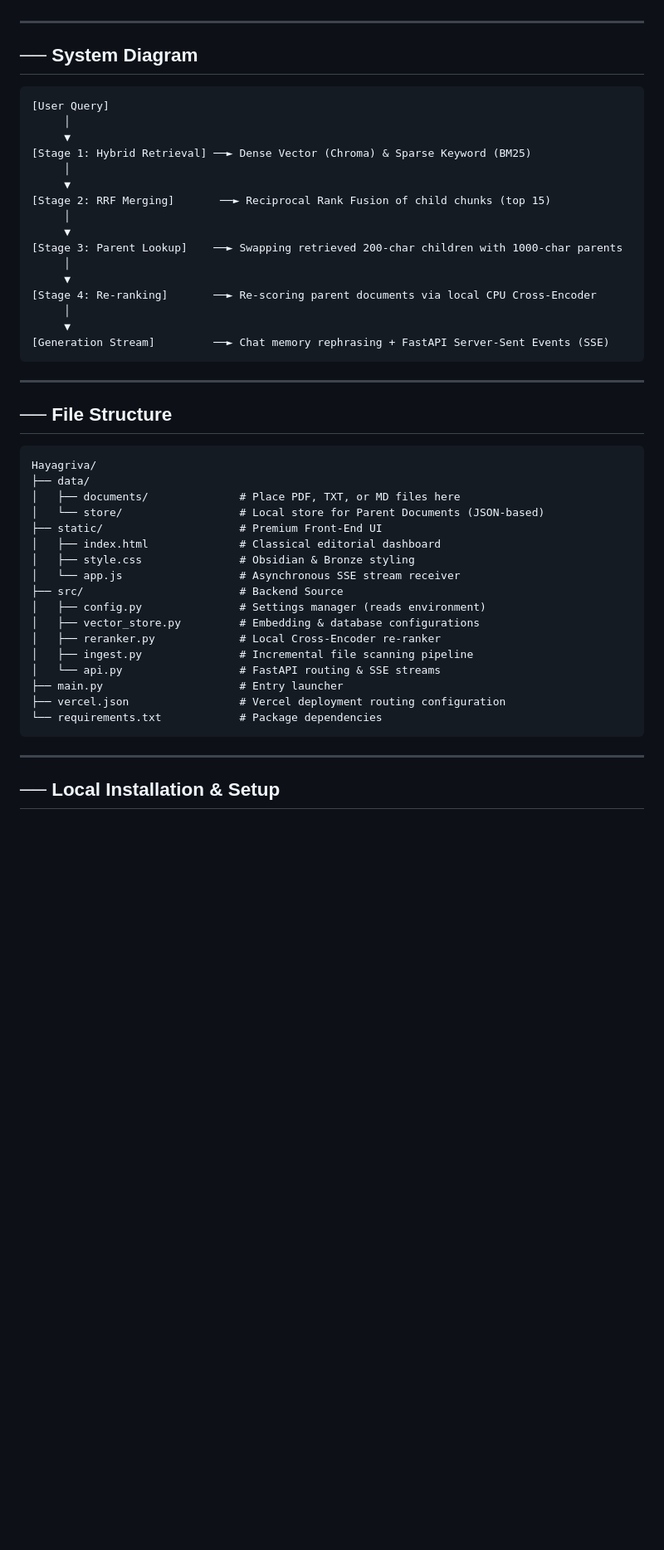
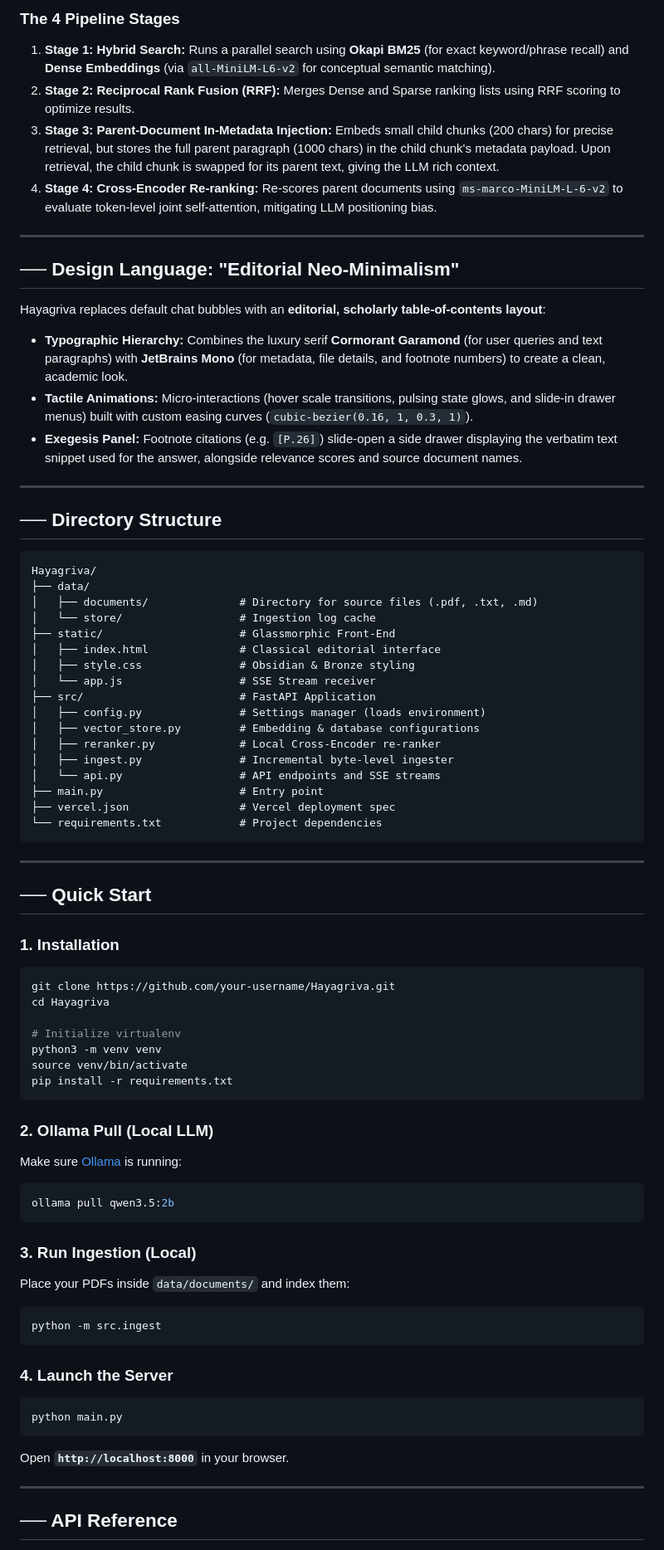
Before and after one commit to Tribal-Chief-001/Hayagriva, a Markdown page: README.md, the part around one of its changes. Shown at 83% size. GitHub-like rendering; blank space fills up the shorter version.

Commit message:
docs: upgrade README and DEPLOYMENT guides to SOTA standard

````diff
--- a/README.md
+++ b/README.md
@@ -17,52 +46,77 @@ The system features an **"Editorial Neo-Minimalism"** glassmorphic dashboard int
+### The 4 Pipeline Stages
+1.  **Stage 1: Hybrid Search:** Runs a parallel search using **Okapi BM25** (for exact keyword/phrase recall) and **Dense Embeddings** (via `all-MiniLM-L6-v2` for conceptual semantic matching).
+2.  **Stage 2: Reciprocal Rank Fusion (RRF):** Merges Dense and Sparse ranking lists using RRF scoring to optimize results.
+3.  **Stage 3: Parent-Document In-Metadata Injection:** Embeds small child chunks (200 chars) for precise retrieval, but stores the full parent paragraph (1000 chars) in the child chunk's metadata payload. Upon retrieval, the child chunk is swapped for its parent text, giving the LLM rich context.
+4.  **Stage 4: Cross-Encoder Re-ranking:** Re-scores parent documents using `ms-marco-MiniLM-L-6-v2` to evaluate token-level joint self-attention, mitigating LLM positioning bias.
 
 ---
 
-## ── System Diagram
+## ── Design Language: "Editorial Neo-Minimalism"
+
+Hayagriva replaces default chat bubbles with an **editorial, scholarly table-of-contents layout**:
+
+*   **Typographic Hierarchy:** Combines the luxury serif **Cormorant Garamond** (for user queries and text paragraphs) with **JetBrains Mono** (for metadata, file details, and footnote numbers) to create a clean, academic look.
+*   **Tactile Animations:** Micro-interactions (hover scale transitions, pulsing state glows, and slide-in drawer menus) built with custom easing curves (`cubic-bezier(0.16, 1, 0.3, 1)`).
+*   **Exegesis Panel:** Footnote citations (e.g. `[P.26]`) slide-open a side drawer displaying the verbatim text snippet used for the answer, alongside relevance scores and source document names.
+
+---
+
+## ── Directory Structure
 
 ```
-[User Query]
-     │
-     ▼
-[Stage 1: Hybrid Retrieval] ──► Dense Vector (Chroma) & Sparse Keyword (BM25)
-     │
-     ▼
-[Stage 2: RRF Merging]       ──► Reciprocal Rank Fusion of child chunks (top 15)
-     │
-     ▼
-[Stage 3: Parent Lookup]    ──► Swapping retrieved 200-char children with 1000-char parents
-     │
-     ▼
-[Stage 4: Re-ranking]       ──► Re-scoring parent documents via local CPU Cross-Encoder
-     │
-     ▼
-[Generation Stream]         ──► Chat memory rephrasing + FastAPI Server-Sent Events (SSE)
+Hayagriva/
+├── data/
+│   ├── documents/              # Directory for source files (.pdf, .txt, .md)
+│   └── store/                  # Ingestion log cache
+├── static/                     # Glassmorphic Front-End
+│   ├── index.html              # Classical editorial interface
+│   ├── style.css               # Obsidian & Bronze styling
+│   └── app.js                  # SSE Stream receiver
+├── src/                        # FastAPI Application
+│   ├── config.py               # Settings manager (loads environment)
+│   ├── vector_store.py         # Embedding & database configurations
+│   ├── reranker.py             # Local Cross-Encoder re-ranker
+│   ├── ingest.py               # Incremental byte-level ingester
+│   └── api.py                  # API endpoints and SSE streams
+├── main.py                     # Entry point
+├── vercel.json                 # Vercel deployment spec
+└── requirements.txt            # Project dependencies
 ```
 
 ---
 
-## ── File Structure
+## ── Quick Start
 
+### 1. Installation
+```bash
+git clone https://github.com/your-username/Hayagriva.git
+cd Hayagriva
+
+# Initialize virtualenv
+python3 -m venv venv
+source venv/bin/activate
+pip install -r requirements.txt
 ```
-Hayagriva/
-├── data/
-│   ├── documents/              # Place PDF, TXT, or MD files here
-│   └── store/                  # Local store for Parent Documents (JSON-based)
-├── static/                     # Premium Front-End UI
-│   ├── index.html              # Classical editorial dashboard
-│   ├── style.css               # Obsidian & Bronze styling
-│   └── app.js                  # Asynchronous SSE stream receiver
-├── src/                        # Backend Source
-│   ├── config.py               # Settings manager (reads environment)
-│   ├── vector_store.py         # Embedding & database configurations
-│   ├── reranker.py             # Local Cross-Encoder re-ranker
-│   ├── ingest.py               # Incremental file scanning pipeline
-│   └── api.py                  # FastAPI routing & SSE streams
-├── main.py                     # Entry launcher
-├── vercel.json                 # Vercel deployment routing configuration
-└── requirements.txt            # Package dependencies
+
+### 2. Ollama Pull (Local LLM)
+Make sure [Ollama](https://ollama.com/) is running:
+```bash
+ollama pull qwen3.5:2b
 ```
+
+### 3. Run Ingestion (Local)
+Place your PDFs inside `data/documents/` and index them:
+```bash
+python -m src.ingest
+```
+
+### 4. Launch the Server
+```bash
+python main.py
+```
+Open **`http://localhost:8000`** in your browser.
 
 ---
 
-## ── Local Installation & Setup
+## ── API Reference
 
````
Also changed, not shown: other parts of README.md (+63 -49 lines).
